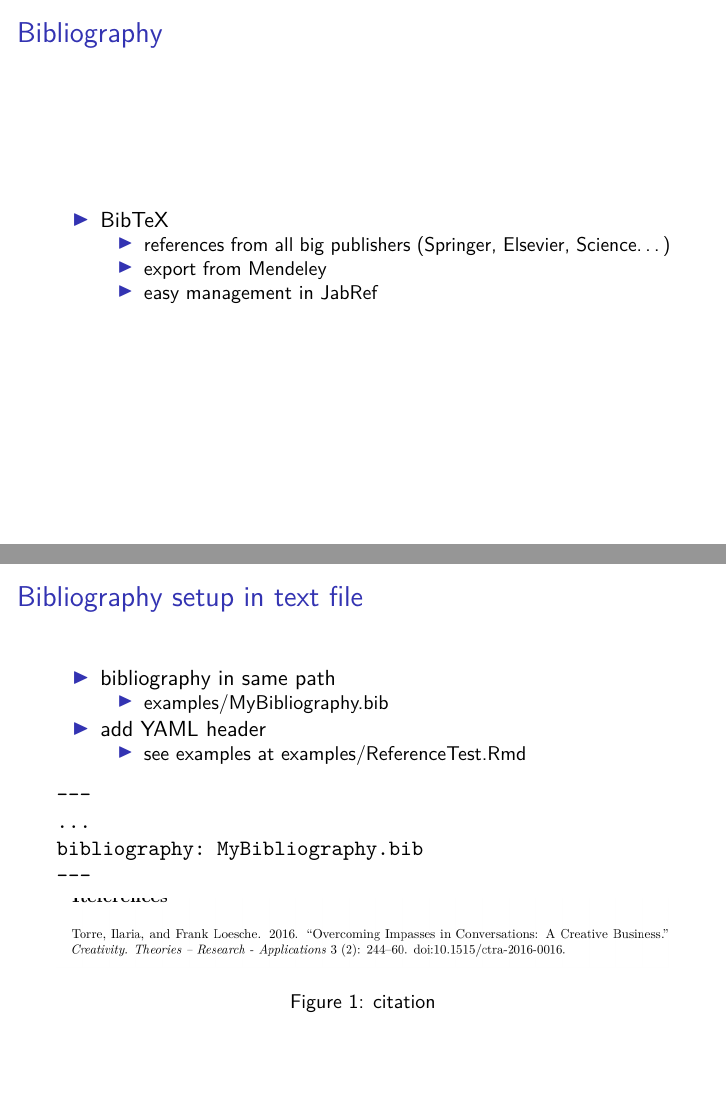
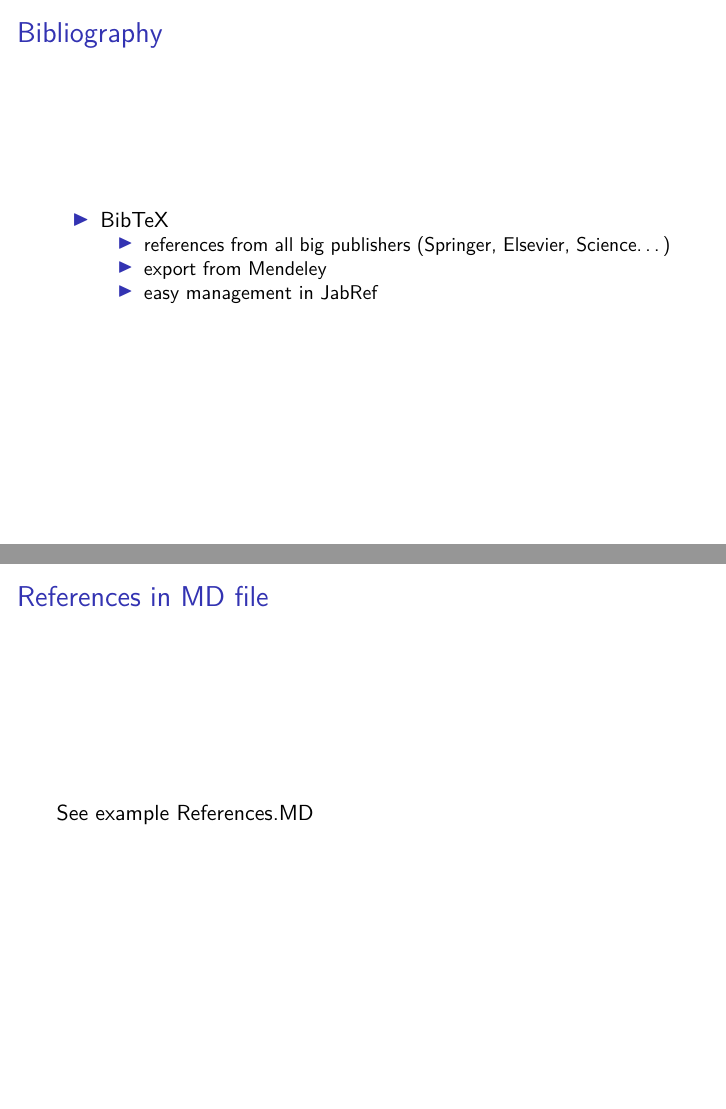
Before and after one commit to floesche/R-workshops, an R Markdown document (doc/MarkUpsAndDowns.Rmd): pages 13 and 14 of 25 before the commit and pages 13 and 14 of 26 after it, joined at a grey line. Rendered offline with R 4.5, knitr and Pandoc, then LaTeX, with nearby package versions.

Commit message:
Added slides corresponding to reference inside Markdown example

```diff
--- a/doc/MarkUpsAndDowns.Rmd
+++ b/doc/MarkUpsAndDowns.Rmd
@@ -222,6 +222,10 @@ bibliography: examples/MyBibliography.bib
     - export from Mendeley
     - easy management in [JabRef](https://www.jabref.org/)
 
+# References in MD file
+
+See example References.MD
+
 
 [//]: # (Frank's "bib in pandoc")
 # Bibliography setup in text file
```
